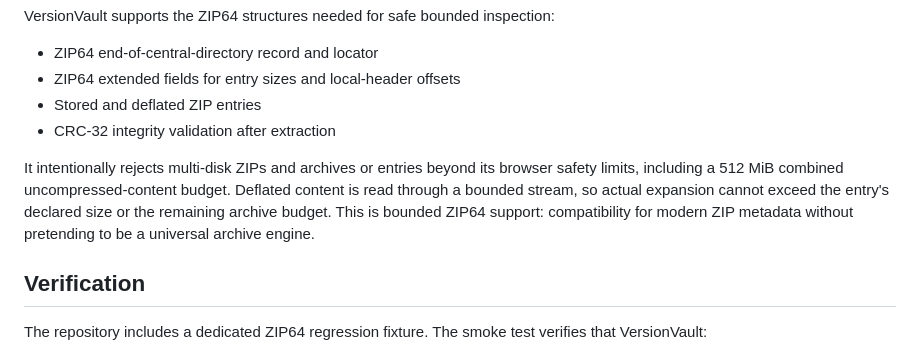
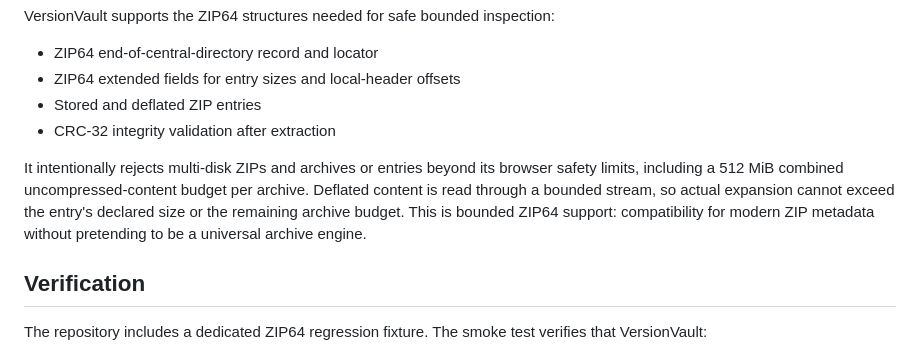
Before and after one commit to apexaimax/version-vault, a Markdown page: README.md, the part around the change. Drawn GitHub-style.

Commit message:
docs: clarify ZIP budget applies per archive

```diff
--- a/README.md
+++ b/README.md
@@ -45,7 +45,7 @@ VersionVault supports the ZIP64 structures needed for safe bounded inspection:
 - Stored and deflated ZIP entries
 - CRC-32 integrity validation after extraction
 
-It intentionally rejects multi-disk ZIPs and archives or entries beyond its browser safety limits, including a 512 MiB combined uncompressed-content budget. Deflated content is read through a bounded stream, so actual expansion cannot exceed the entry's declared size or the remaining archive budget. This is bounded ZIP64 support: compatibility for modern ZIP metadata without pretending to be a universal archive engine.
+It intentionally rejects multi-disk ZIPs and archives or entries beyond its browser safety limits, including a 512 MiB combined uncompressed-content budget per archive. Deflated content is read through a bounded stream, so actual expansion cannot exceed the entry's declared size or the remaining archive budget. This is bounded ZIP64 support: compatibility for modern ZIP metadata without pretending to be a universal archive engine.
 
 ## Verification
 
```
